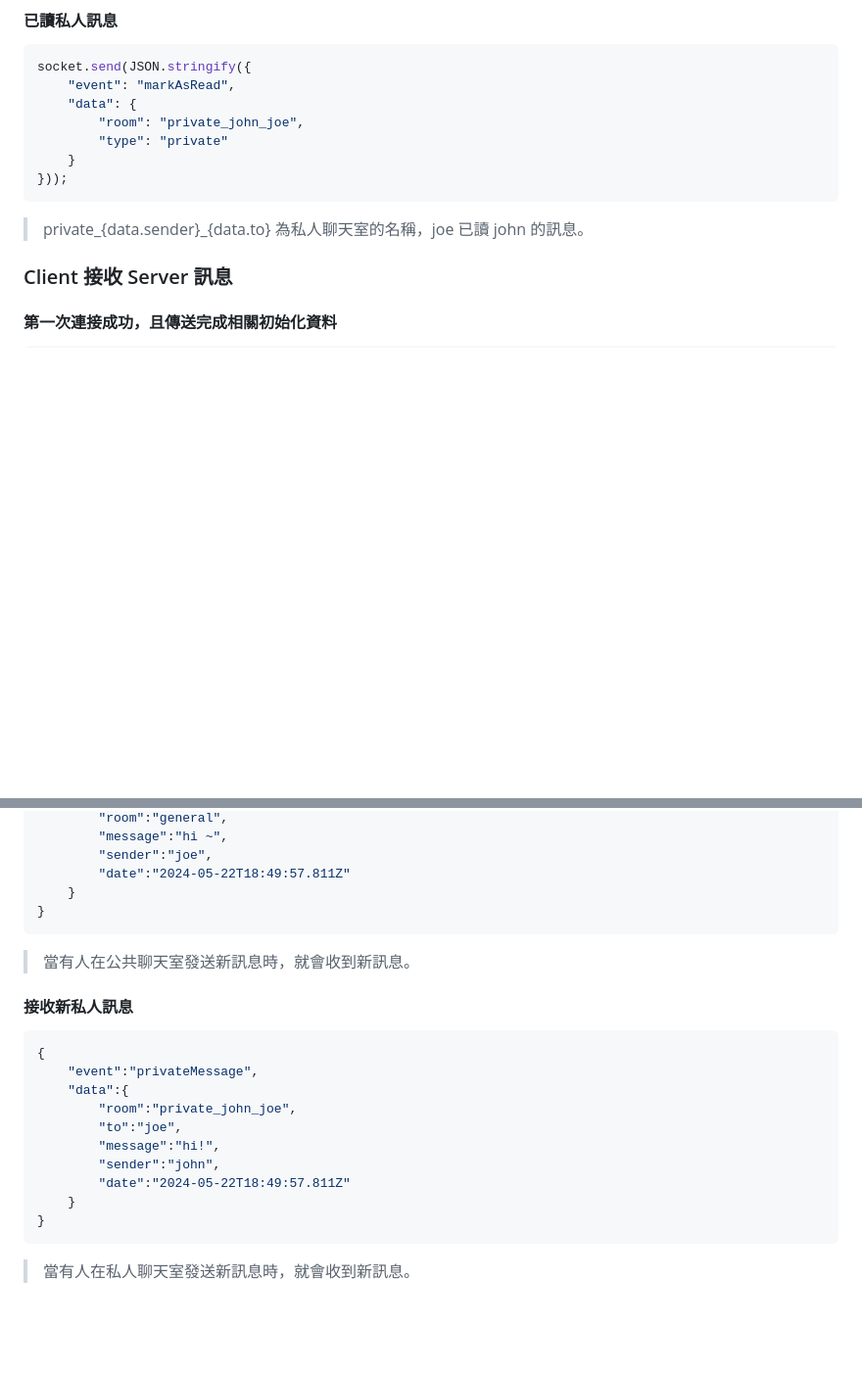
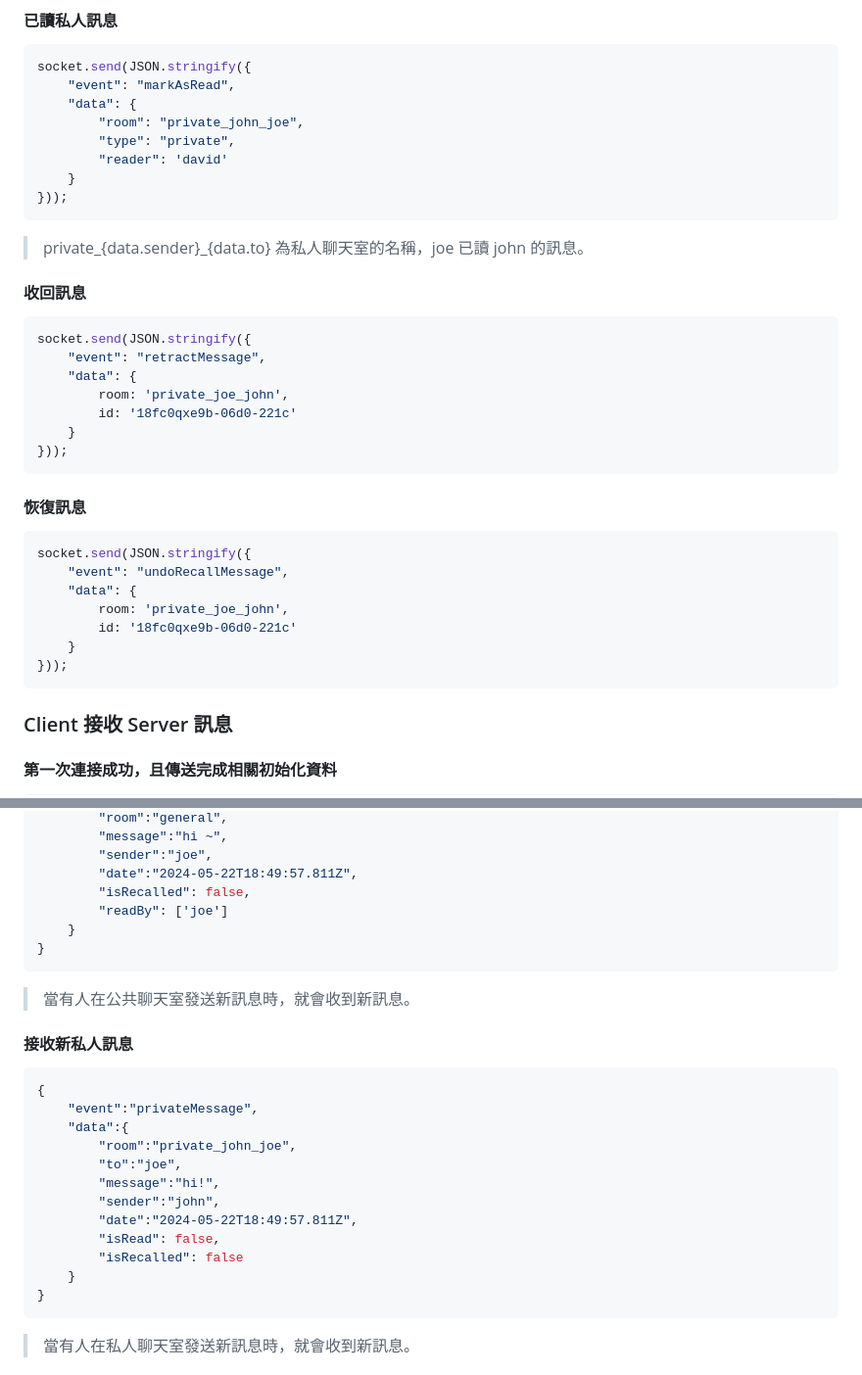
Before and after one commit to JiaHongL/chat-app-backend, a Markdown page: README.md, 2 parts joined by grey strips. Shown at 98% size. Rendered like a GitHub page; blank space fills up the shorter version.

````diff
--- a/README.md
+++ b/README.md
@@ -119,11 +117,36 @@ socket.send(JSON.stringify({
     "event": "markAsRead",
     "data": {
         "room": "private_john_joe",
-        "type": "private"
+        "type": "private",
+        "reader": 'david'
     }
 }));
 ```
 > private_{data.sender}_{data.to} 為私人聊天室的名稱，joe 已讀 john 的訊息。
+
+#### 收回訊息
+
+```javascript
+socket.send(JSON.stringify({
+    "event": "retractMessage",
+    "data": {
+        room: 'private_joe_john',
+        id: '18fc0qxe9b-06d0-221c'
+    }
+}));
+```
+
+#### 恢復訊息
+
+```javascript
+socket.send(JSON.stringify({
+    "event": "undoRecallMessage",
+    "data": {
+        room: 'private_joe_john',
+        id: '18fc0qxe9b-06d0-221c'
+    }
+}));
+```
 
 ### Client 接收 Server 訊息
 
@@ -250,7 +261,9 @@ socket.send(JSON.stringify({
         "room":"general",
         "message":"hi ~",
         "sender":"joe",
-        "date":"2024-05-22T18:49:57.811Z"
+        "date":"2024-05-22T18:49:57.811Z",
+        "isRecalled": false,
+        "readBy": ['joe']
     }
 }
 ```
@@ -267,7 +280,9 @@ socket.send(JSON.stringify({
         "to":"joe",
         "message":"hi!",
         "sender":"john",
-        "date":"2024-05-22T18:49:57.811Z"
+        "date":"2024-05-22T18:49:57.811Z",
+        "isRead": false,
+        "isRecalled": false
     }
 }
 ```
````
Also changed, not shown: other parts of README.md (+74 -36 lines).
